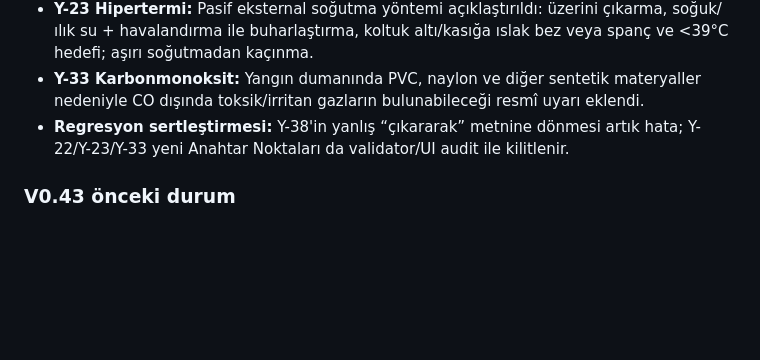
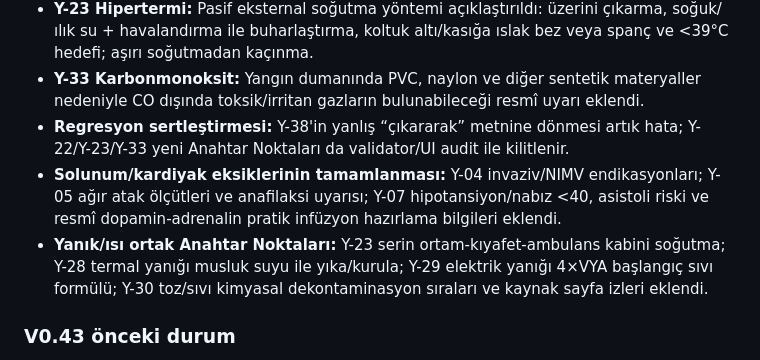
Before and after one commit to mehmetyildiz03/gith, a Markdown page: README.md, the part around the change. Drawn GitHub-style; blank space fills up the shorter version.

Commit message:
Document remaining V0.44 audit fixes

```diff
--- a/README.md
+++ b/README.md
@@ -11,6 +11,8 @@ Mobil-first, offline çekirdekli, vaka bazlı hastane öncesi acil sağlık eği
 - **Y-23 Hipertermi:** Pasif eksternal soğutma yöntemi açıklaştırıldı: üzerini çıkarma, soğuk/ılık su + havalandırma ile buharlaştırma, koltuk altı/kasığa ıslak bez veya spanç ve <39°C hedefi; aşırı soğutmadan kaçınma.
 - **Y-33 Karbonmonoksit:** Yangın dumanında PVC, naylon ve diğer sentetik materyaller nedeniyle CO dışında toksik/irritan gazların bulunabileceği resmî uyarı eklendi.
 - **Regresyon sertleştirmesi:** Y-38'in yanlış “çıkararak” metnine dönmesi artık hata; Y-22/Y-23/Y-33 yeni Anahtar Noktaları da validator/UI audit ile kilitlenir.
+- **Solunum/kardiyak eksiklerinin tamamlanması:** Y-04 invaziv/NIMV endikasyonları; Y-05 ağır atak ölçütleri ve anafilaksi uyarısı; Y-07 hipotansiyon/nabız <40, asistoli riski ve resmî dopamin-adrenalin pratik infüzyon hazırlama bilgileri eklendi.
+- **Yanık/ısı ortak Anahtar Noktaları:** Y-23 serin ortam-kıyafet-ambulans kabini soğutma; Y-28 termal yanığı musluk suyu ile yıka/kurula; Y-29 elektrik yanığı 4×VYA başlangıç sıvı formülü; Y-30 toz/sıvı kimyasal dekontaminasyon sıraları ve kaynak sayfa izleri eklendi.
 
 ### V0.43 önceki durum
 
```
